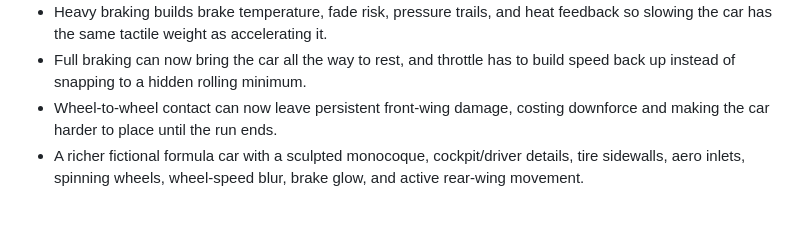
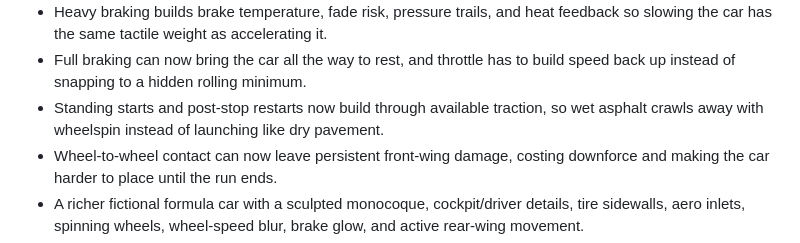
Before and after one commit to Aarekaz/f1-game, a Markdown page: README.md, the part around the change. GitHub-like rendering; blank space fills up the shorter version.

Commit message:
docs: note wet restart traction

```diff
--- a/README.md
+++ b/README.md
@@ -84,6 +84,7 @@ This is not trying to be a licensed Formula 1 sim. The goal is a web game that f
 - High-speed runs now get peripheral ground-rush streaks and stronger player spray, so speed reads through the world instead of only through the speedometer.
 - Heavy braking builds brake temperature, fade risk, pressure trails, and heat feedback so slowing the car has the same tactile weight as accelerating it.
 - Full braking can now bring the car all the way to rest, and throttle has to build speed back up instead of snapping to a hidden rolling minimum.
+- Standing starts and post-stop restarts now build through available traction, so wet asphalt crawls away with wheelspin instead of launching like dry pavement.
 - Wheel-to-wheel contact can now leave persistent front-wing damage, costing downforce and making the car harder to place until the run ends.
 - A richer fictional formula car with a sculpted monocoque, cockpit/driver details, tire sidewalls, aero inlets, spinning wheels, wheel-speed blur, brake glow, and active rear-wing movement.
 - The car now carries a soft dynamic contact shadow, which helps it feel planted on the circuit instead of floating above the procedural surface.
```
